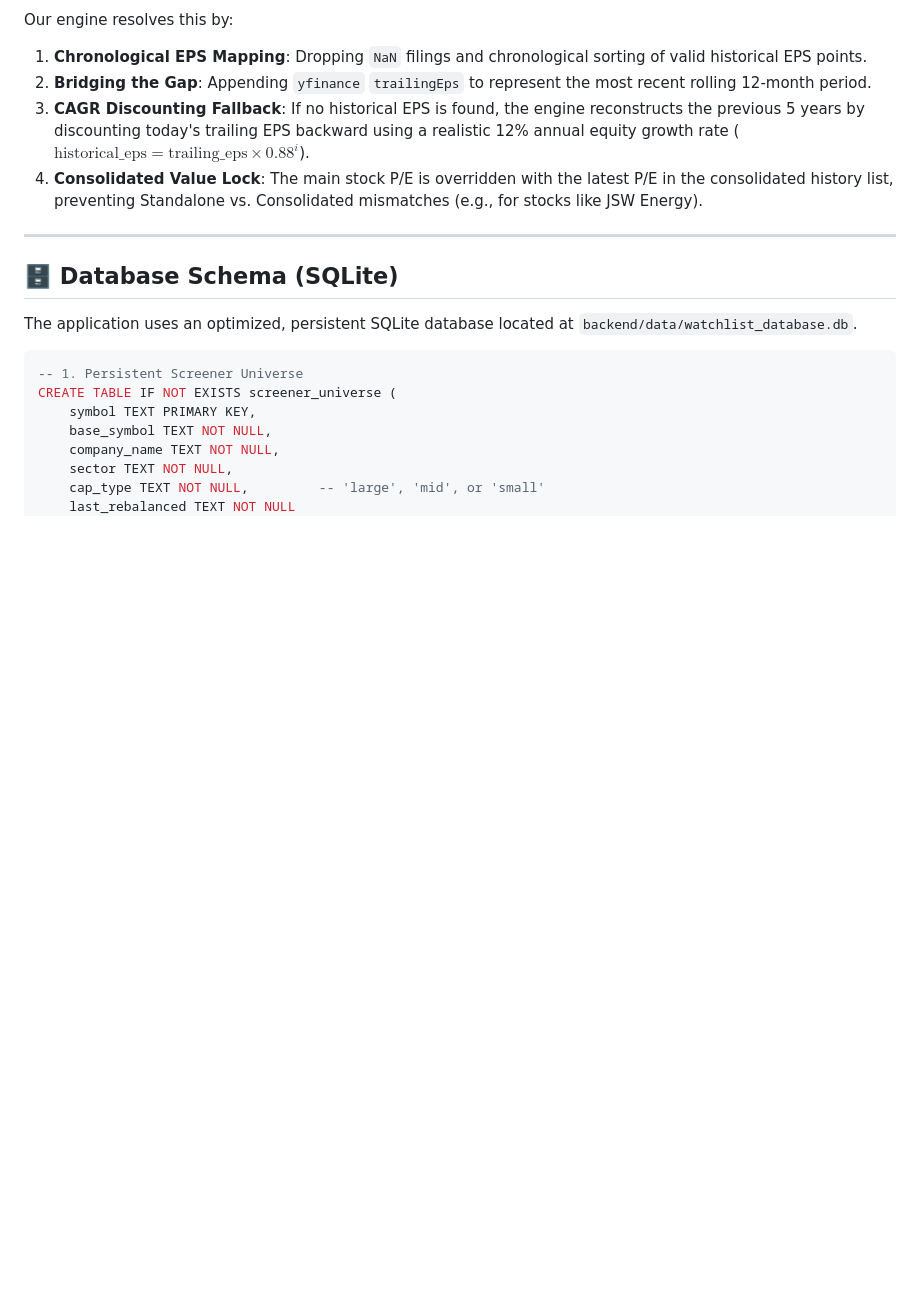
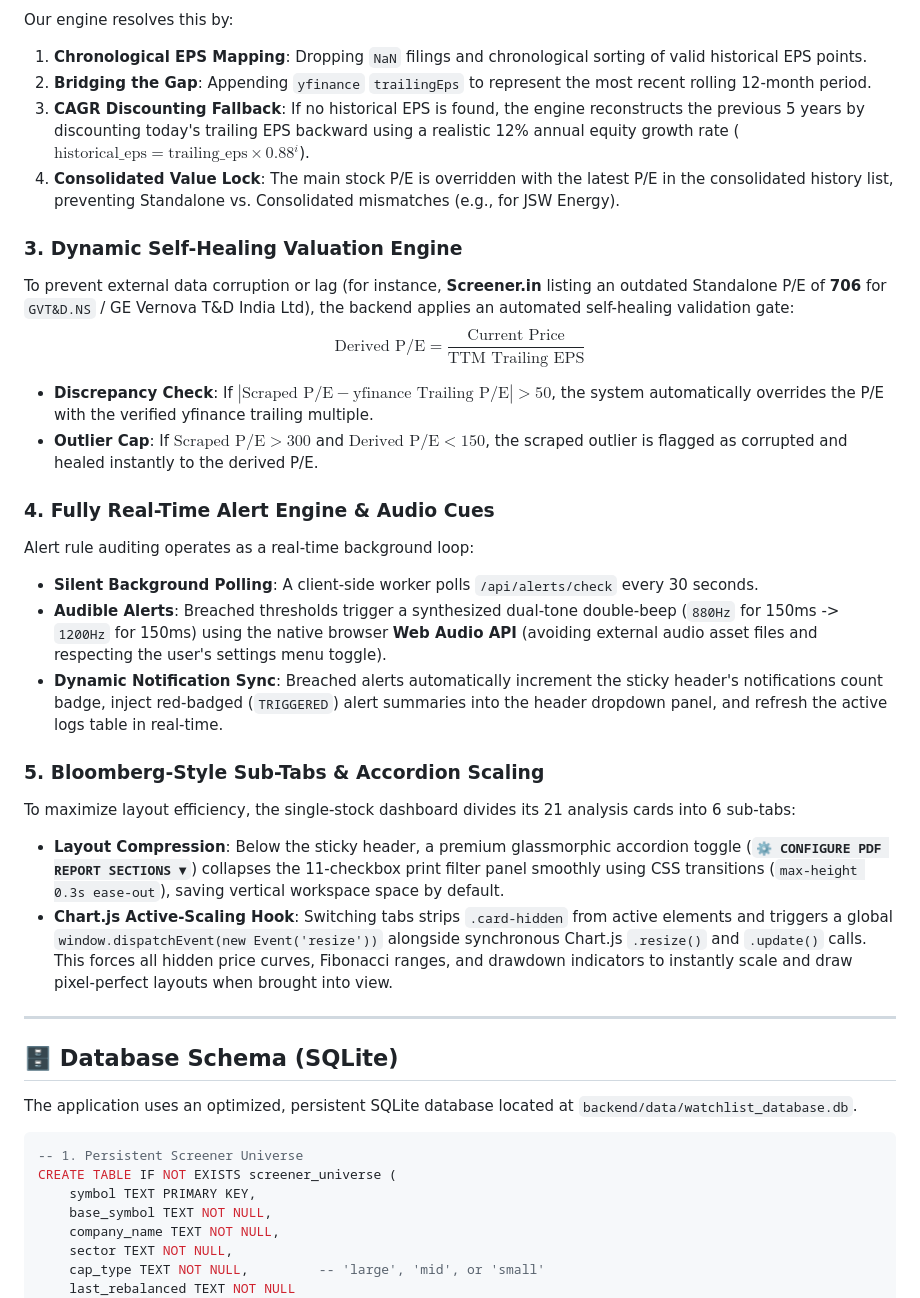
Before and after one commit to dnpunjabi/indian-stock-analyzer-v2, a Markdown page: README.md, the part around one of its changes. Drawn GitHub-style; blank space fills up the shorter version.

Commit message:
docs: update core feature matrix and calculations deep dive in README.md

```diff
--- a/README.md
+++ b/README.md
@@ -65,7 +67,24 @@ Our engine resolves this by:
 1.  **Chronological EPS Mapping**: Dropping `NaN` filings and chronological sorting of valid historical EPS points.
 2.  **Bridging the Gap**: Appending `yfinance` `trailingEps` to represent the most recent rolling 12-month period.
 3.  **CAGR Discounting Fallback**: If no historical EPS is found, the engine reconstructs the previous 5 years by discounting today's trailing EPS backward using a realistic 12% annual equity growth rate ($\text{historical\_eps} = \text{trailing\_eps} \times 0.88^i$).
-4.  **Consolidated Value Lock**: The main stock P/E is overridden with the latest P/E in the consolidated history list, preventing Standalone vs. Consolidated mismatches (e.g., for stocks like JSW Energy).
+4.  **Consolidated Value Lock**: The main stock P/E is overridden with the latest P/E in the consolidated history list, preventing Standalone vs. Consolidated mismatches (e.g., for JSW Energy).
+
+### 3. Dynamic Self-Healing Valuation Engine
+To prevent external data corruption or lag (for instance, **Screener.in** listing an outdated Standalone P/E of **706** for `GVT&D.NS` / GE Vernova T&D India Ltd), the backend applies an automated self-healing validation gate:
+$$\text{Derived P/E} = \frac{\text{Current Price}}{\text{TTM Trailing EPS}}$$
+*   **Discrepancy Check**: If $|\text{Scraped P/E} - \text{yfinance Trailing P/E}| > 50$, the system automatically overrides the P/E with the verified yfinance trailing multiple.
+*   **Outlier Cap**: If $\text{Scraped P/E} > 300$ and $\text{Derived P/E} < 150$, the scraped outlier is flagged as corrupted and healed instantly to the derived P/E.
+
+### 4. Fully Real-Time Alert Engine & Audio Cues
+Alert rule auditing operates as a real-time background loop:
+*   **Silent Background Polling**: A client-side worker polls `/api/alerts/check` every 30 seconds.
+*   **Audible Alerts**: Breached thresholds trigger a synthesized dual-tone double-beep (`880Hz` for 150ms -> `1200Hz` for 150ms) using the native browser **Web Audio API** (avoiding external audio asset files and respecting the user's settings menu toggle).
+*   **Dynamic Notification Sync**: Breached alerts automatically increment the sticky header's notifications count badge, inject red-badged (`TRIGGERED`) alert summaries into the header dropdown panel, and refresh the active logs table in real-time.
+
+### 5. Bloomberg-Style Sub-Tabs & Accordion Scaling
+To maximize layout efficiency, the single-stock dashboard divides its 21 analysis cards into 6 sub-tabs:
+*   **Layout Compression**: Below the sticky header, a premium glassmorphic accordion toggle (**`⚙️ CONFIGURE PDF REPORT SECTIONS ▼`**) collapses the 11-checkbox print filter panel smoothly using CSS transitions (`max-height 0.3s ease-out`), saving vertical workspace space by default.
+*   **Chart.js Active-Scaling Hook**: Switching tabs strips `.card-hidden` from active elements and triggers a global `window.dispatchEvent(new Event('resize'))` alongside synchronous Chart.js `.resize()` and `.update()` calls. This forces all hidden price curves, Fibonacci ranges, and drawdown indicators to instantly scale and draw pixel-perfect layouts when brought into view.
 
 ---
 
```
Also changed, not shown: other parts of README.md (+3 -1 lines).
